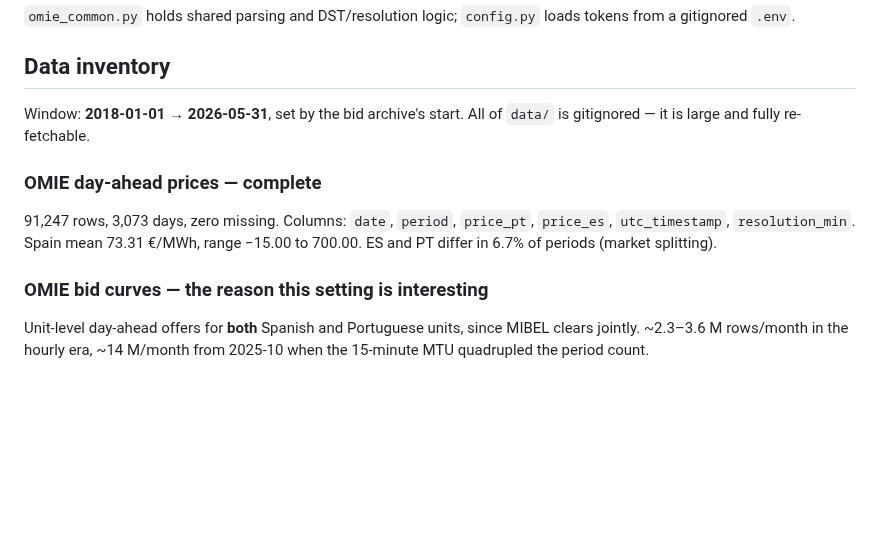
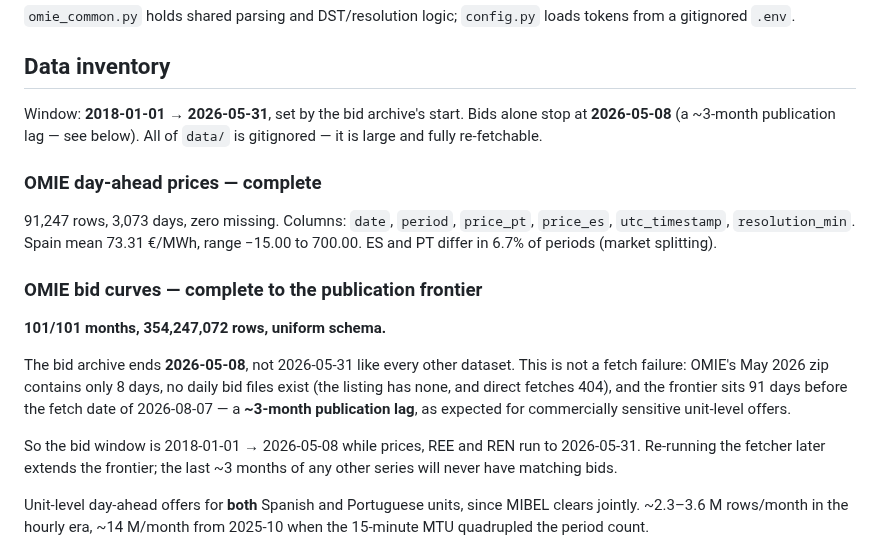
Before and after one commit to theomello/iberian_electricity_thesis, a Markdown page: CLAUDE.md, the part around the change. GitHub-like rendering; blank space fills up the shorter version.

Commit message:
Complete bid archive; document OMIE publication lag

```diff
--- a/CLAUDE.md
+++ b/CLAUDE.md
@@ -53,6 +53,7 @@ directory" even though nothing was deleted. Keep `data/` off iCloud.
 ## Data inventory
 
 Window: **2018-01-01 → 2026-05-31**, set by the bid archive's start.
+Bids alone stop at **2026-05-08** (a ~3-month publication lag — see below).
 All of `data/` is gitignored — it is large and fully re-fetchable.
 
 ### OMIE day-ahead prices — complete
@@ -61,7 +62,20 @@ All of `data/` is gitignored — it is large and fully re-fetchable.
 Spain mean 73.31 €/MWh, range −15.00 to 700.00. ES and PT differ in 6.7% of
 periods (market splitting).
 
-### OMIE bid curves — the reason this setting is interesting
+### OMIE bid curves — complete to the publication frontier
+**101/101 months, 354,247,072 rows, uniform schema.**
+
+The bid archive ends **2026-05-08**, not 2026-05-31 like every other dataset.
+This is not a fetch failure: OMIE's May 2026 zip contains only 8 days, no
+daily bid files exist (the listing has none, and direct fetches 404), and the
+frontier sits 91 days before the fetch date of 2026-08-07 — a **~3-month
+publication lag**, as expected for commercially sensitive unit-level offers.
+
+So the bid window is 2018-01-01 → 2026-05-08 while prices, REE and REN run to
+2026-05-31. Re-running the fetcher later extends the frontier; the last ~3
+months of any other series will never have matching bids.
+
+
 Unit-level day-ahead offers for **both** Spanish and Portuguese units, since
 MIBEL clears jointly. ~2.3–3.6 M rows/month in the hourly era, ~14 M/month
 from 2025-10 when the 15-minute MTU quadrupled the period count.
```
